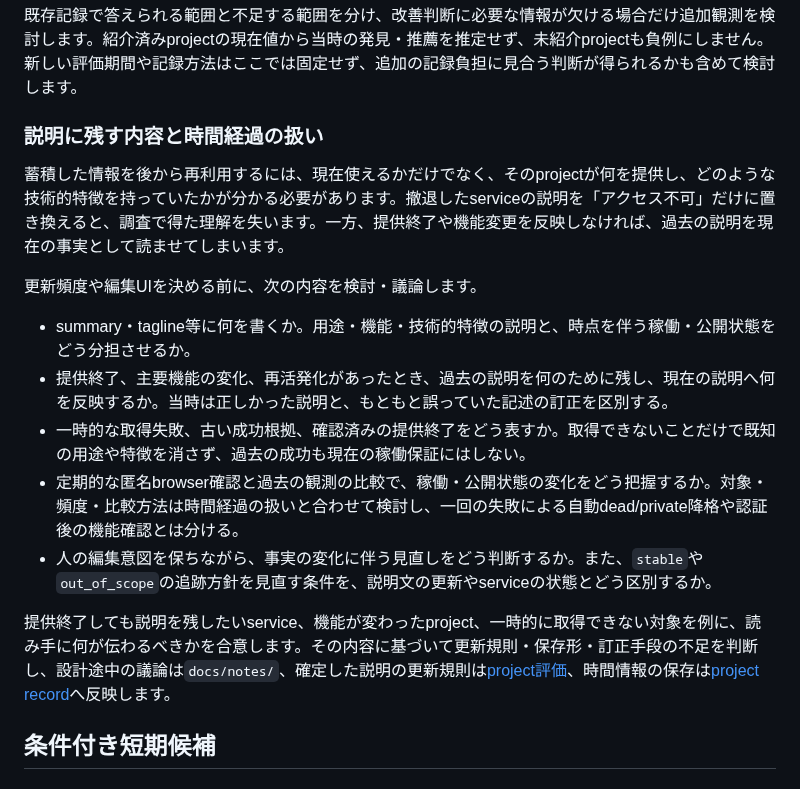
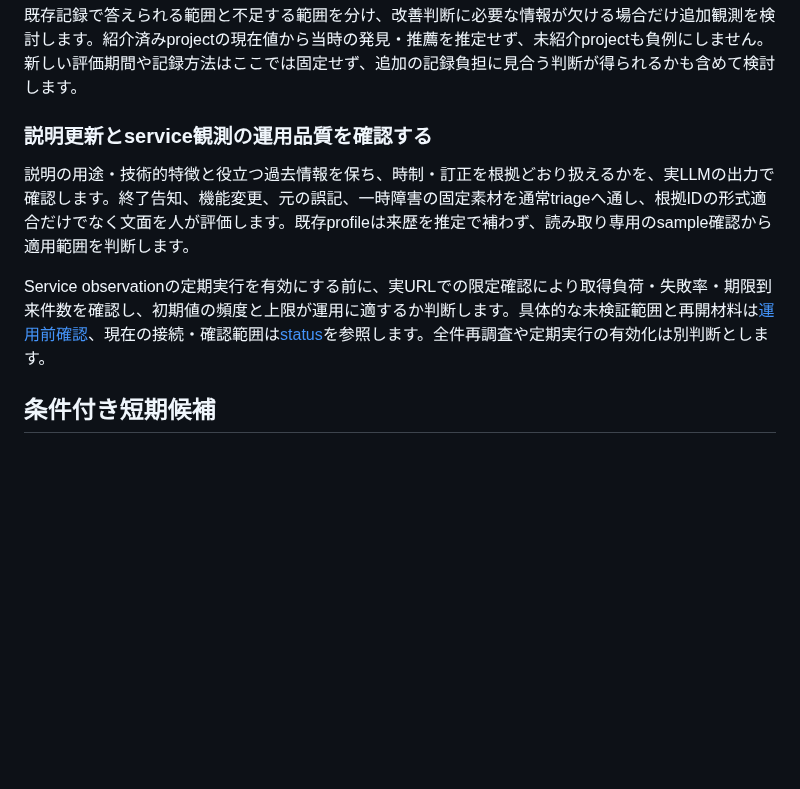
Before and after one commit to yamarten/atproto-fieldnotes, a Markdown page: docs/roadmap.md, the part around the change. Drawn GitHub-style; blank space fills up the shorter version.

Commit message:
docs: focus temporal description roadmap on operational validation

```diff
--- a/docs/roadmap.md
+++ b/docs/roadmap.md
@@ -38,19 +38,11 @@
 
 既存記録で答えられる範囲と不足する範囲を分け、改善判断に必要な情報が欠ける場合だけ追加観測を検討します。紹介済みprojectの現在値から当時の発見・推薦を推定せず、未紹介projectも負例にしません。新しい評価期間や記録方法はここでは固定せず、追加の記録負担に見合う判断が得られるかも含めて検討します。
 
-### 説明に残す内容と時間経過の扱い
+### 説明更新とservice観測の運用品質を確認する
 
-蓄積した情報を後から再利用するには、現在使えるかだけでなく、そのprojectが何を提供し、どのような技術的特徴を持っていたかが分かる必要があります。撤退したserviceの説明を「アクセス不可」だけに置き換えると、調査で得た理解を失います。一方、提供終了や機能変更を反映しなければ、過去の説明を現在の事実として読ませてしまいます。
+説明の用途・技術的特徴と役立つ過去情報を保ち、時制・訂正を根拠どおり扱えるかを、実LLMの出力で確認します。終了告知、機能変更、元の誤記、一時障害の固定素材を通常triageへ通し、根拠IDの形式適合だけでなく文面を人が評価します。既存profileは来歴を推定で補わず、読み取り専用のsample確認から適用範囲を判断します。
 
-更新頻度や編集UIを決める前に、次の内容を検討・議論します。
-
-- summary・tagline等に何を書くか。用途・機能・技術的特徴の説明と、時点を伴う稼働・公開状態をどう分担させるか。
-- 提供終了、主要機能の変化、再活発化があったとき、過去の説明を何のために残し、現在の説明へ何を反映するか。当時は正しかった説明と、もともと誤っていた記述の訂正を区別する。
-- 一時的な取得失敗、古い成功根拠、確認済みの提供終了をどう表すか。取得できないことだけで既知の用途や特徴を消さず、過去の成功も現在の稼働保証にはしない。
-- 定期的な匿名browser確認と過去の観測の比較で、稼働・公開状態の変化をどう把握するか。対象・頻度・比較方法は時間経過の扱いと合わせて検討し、一回の失敗による自動dead/private降格や認証後の機能確認とは分ける。
-- 人の編集意図を保ちながら、事実の変化に伴う見直しをどう判断するか。また、`stable`や`out_of_scope`の追跡方針を見直す条件を、説明文の更新やserviceの状態とどう区別するか。
-
-提供終了しても説明を残したいservice、機能が変わったproject、一時的に取得できない対象を例に、読み手に何が伝わるべきかを合意します。その内容に基づいて更新規則・保存形・訂正手段の不足を判断し、設計途中の議論は`docs/notes/`、確定した説明の更新規則は[project評価](developer/specs/project-evaluation.md)、時間情報の保存は[project record](developer/specs/project-record.md)へ反映します。
+Service observationの定期実行を有効にする前に、実URLでの限定確認により取得負荷・失敗率・期限到来件数を確認し、初期値の頻度と上限が運用に適するか判断します。具体的な未検証範囲と再開材料は[運用前確認](notes/temporal-description-validation.md)、現在の接続・確認範囲は[status](developer/status.md#説明紹介候補追跡)を参照します。全件再調査や定期実行の有効化は別判断とします。
 
 ## 条件付き短期候補
 
```
